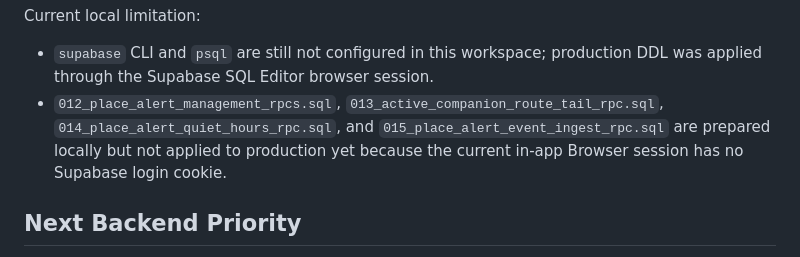
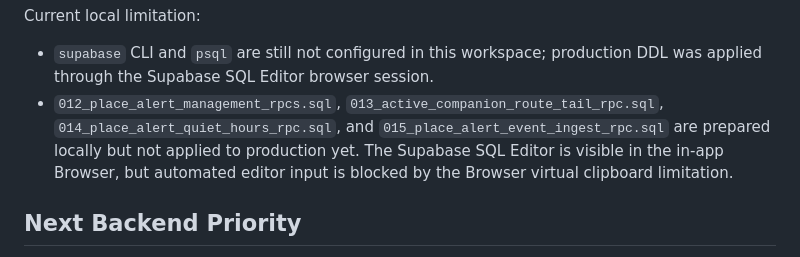
Before and after one commit to Jhongjin/gps, a Markdown page: docs/current-handoff.md, the part around the change. GitHub-like rendering.

Commit message:
Document Supabase SQL editor automation blocker

```diff
--- a/docs/current-handoff.md
+++ b/docs/current-handoff.md
@@ -63,7 +63,7 @@ Verified in production Supabase:
 Current local limitation:
 
 - `supabase` CLI and `psql` are still not configured in this workspace; production DDL was applied through the Supabase SQL Editor browser session.
-- `012_place_alert_management_rpcs.sql`, `013_active_companion_route_tail_rpc.sql`, `014_place_alert_quiet_hours_rpc.sql`, and `015_place_alert_event_ingest_rpc.sql` are prepared locally but not applied to production yet because the current in-app Browser session has no Supabase login cookie.
+- `012_place_alert_management_rpcs.sql`, `013_active_companion_route_tail_rpc.sql`, `014_place_alert_quiet_hours_rpc.sql`, and `015_place_alert_event_ingest_rpc.sql` are prepared locally but not applied to production yet. The Supabase SQL Editor is visible in the in-app Browser, but automated editor input is blocked by the Browser virtual clipboard limitation.
 
 ## Next Backend Priority
 
```
